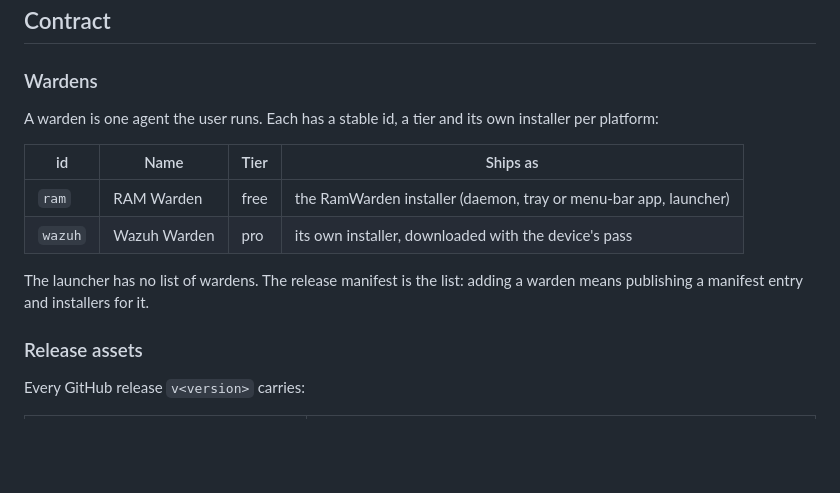
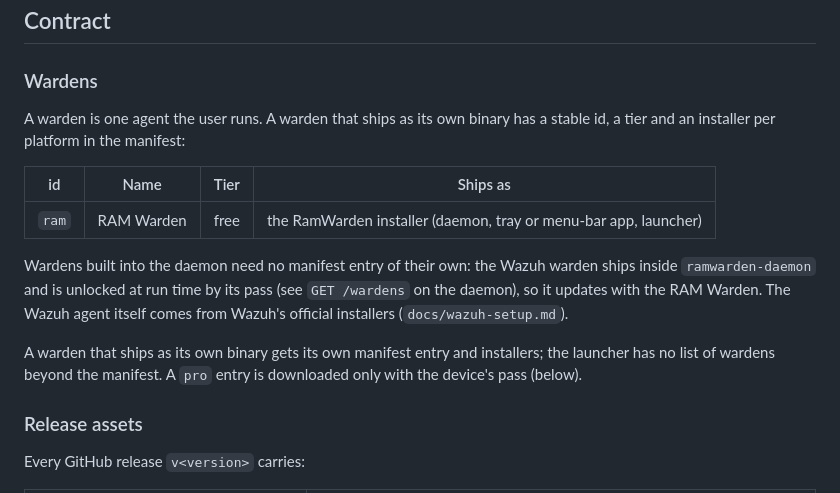
Before and after one commit to ethanrxla/ramwarden, a Markdown page: docs/specs/updates.md, the part around the change. GitHub-like rendering; blank space fills up the shorter version.

Commit message:
Spec: the Wazuh warden ships inside the daemon, not as its own installer
Co-Authored-By: Claude Opus 5.5 <noreply@anthropic.com>
Claude-Session: https://claude.ai/code/session_014x6ALx2BARfmmQpriwkm9Y

```diff
--- a/docs/specs/updates.md
+++ b/docs/specs/updates.md
@@ -8,16 +8,21 @@ new release. Code: `crates/ramwarden-launcher`, `packaging/`, `scripts/package-*
 
 ### Wardens
 
-A warden is one agent the user runs. Each has a stable id, a tier and its own
-installer per platform:
+A warden is one agent the user runs. A warden that ships as its own binary has
+a stable id, a tier and an installer per platform in the manifest:
 
 | id | Name | Tier | Ships as |
 | --- | --- | --- | --- |
 | `ram` | RAM Warden | free | the RamWarden installer (daemon, tray or menu-bar app, launcher) |
-| `wazuh` | Wazuh Warden | pro | its own installer, downloaded with the device's pass |
 
-The launcher has no list of wardens. The release manifest is the list: adding
-a warden means publishing a manifest entry and installers for it.
+Wardens built into the daemon need no manifest entry of their own: the Wazuh
+warden ships inside `ramwarden-daemon` and is unlocked at run time by its pass
+(see `GET /wardens` on the daemon), so it updates with the RAM Warden. The
+Wazuh agent itself comes from Wazuh's official installers (`docs/wazuh-setup.md`).
+
+A warden that ships as its own binary gets its own manifest entry and
+installers; the launcher has no list of wardens beyond the manifest. A `pro`
+entry is downloaded only with the device's pass (below).
 
 ### Release assets
 
```
